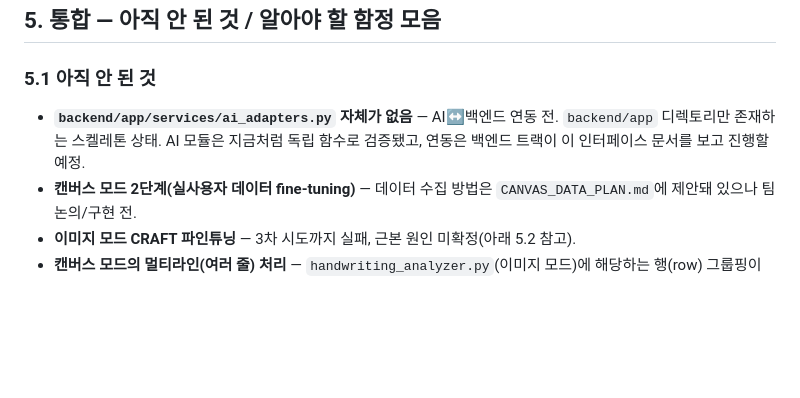
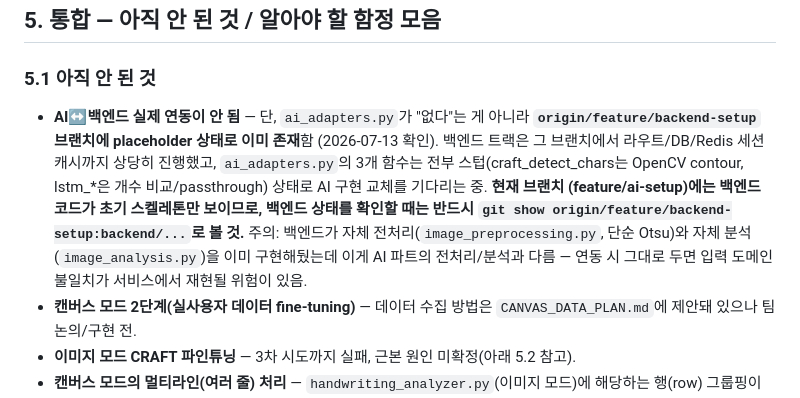
Before and after one commit to gmldbs3104/2026-hanium-project, a Markdown page: ai/HANDOFF.md, the part around the change. Rendered like a GitHub page; blank space fills up the shorter version.

Commit message:
docs: HANDOFF.md 백엔드 현황 정정 (ai_adapters.py는 backend-setup 브랜치에 존재)
Co-Authored-By: Claude Fable 5 <noreply@anthropic.com>

```diff
--- a/ai/HANDOFF.md
+++ b/ai/HANDOFF.md
@@ -239,9 +239,16 @@ SFR-004C(획 그룹핑) → SFR-005C(획순/자간/크기 분석) 흐름입니
 
 ### 5.1 아직 안 된 것
 
-- **`backend/app/services/ai_adapters.py` 자체가 없음** — AI↔백엔드 연동 전. `backend/app`
-  디렉토리만 존재하는 스켈레톤 상태. AI 모듈은 지금처럼 독립 함수로 검증됐고, 연동은
-  백엔드 트랙이 이 인터페이스 문서를 보고 진행할 예정.
+- **AI↔백엔드 실제 연동이 안 됨** — 단, `ai_adapters.py`가 "없다"는 게 아니라
+  **`origin/feature/backend-setup` 브랜치에 placeholder 상태로 이미 존재**함 (2026-07-13
+  확인). 백엔드 트랙은 그 브랜치에서 라우트/DB/Redis 세션 캐시까지 상당히 진행했고,
+  `ai_adapters.py`의 3개 함수는 전부 스텁(craft_detect_chars는 OpenCV contour,
+  lstm_*은 개수 비교/passthrough) 상태로 AI 구현 교체를 기다리는 중. **현재 브랜치
+  (feature/ai-setup)에는 백엔드 코드가 초기 스켈레톤만 보이므로, 백엔드 상태를 확인할
+  때는 반드시 `git show origin/feature/backend-setup:backend/...`로 볼 것.** 주의:
+  백엔드가 자체 전처리(`image_preprocessing.py`, 단순 Otsu)와 자체 분석
+  (`image_analysis.py`)을 이미 구현해뒀는데 이게 AI 파트의 전처리/분석과 다름 —
+  연동 시 그대로 두면 입력 도메인 불일치가 서비스에서 재현될 위험이 있음.
 - **캔버스 모드 2단계(실사용자 데이터 fine-tuning)** — 데이터 수집 방법은
   `CANVAS_DATA_PLAN.md`에 제안돼 있으나 팀 논의/구현 전.
 - **이미지 모드 CRAFT 파인튜닝** — 3차 시도까지 실패, 근본 원인 미확정(아래 5.2 참고).
```
